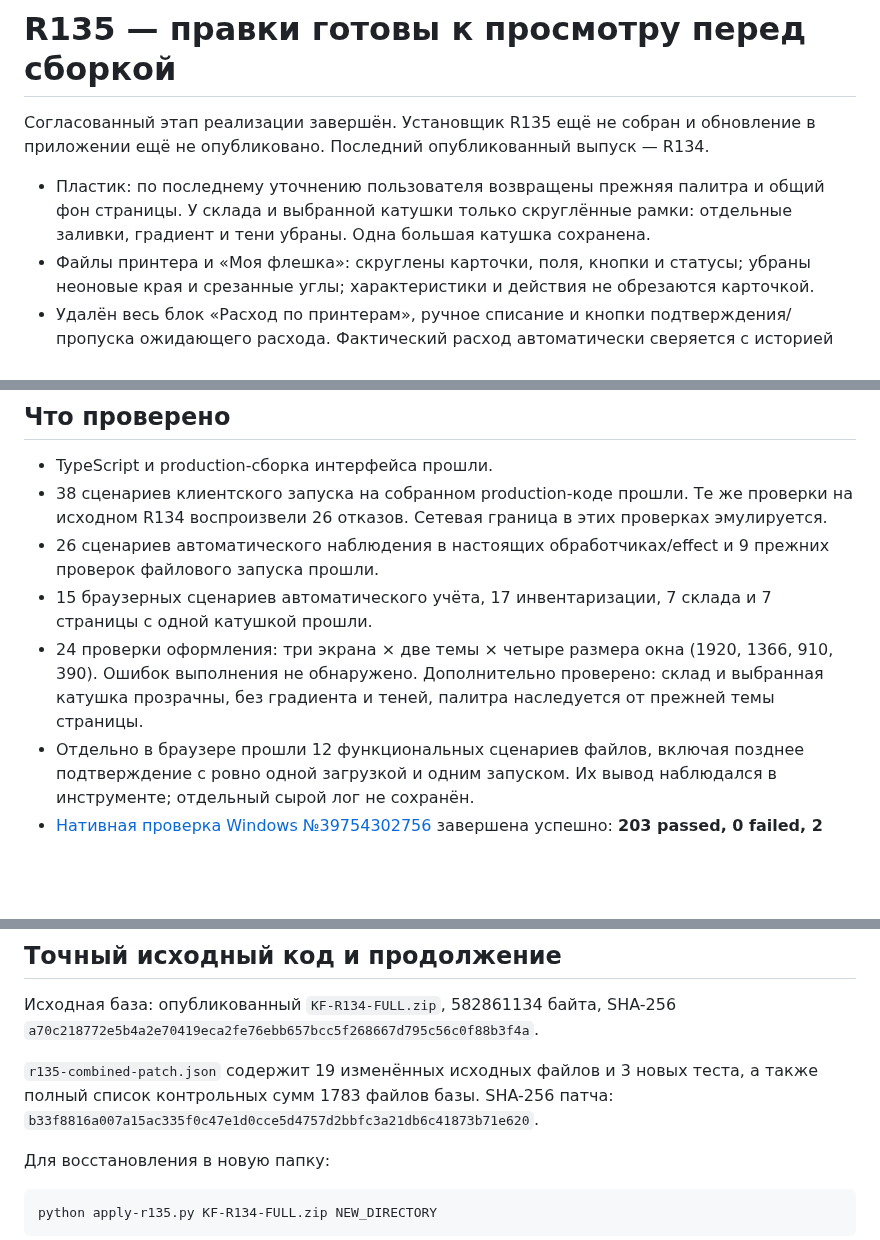
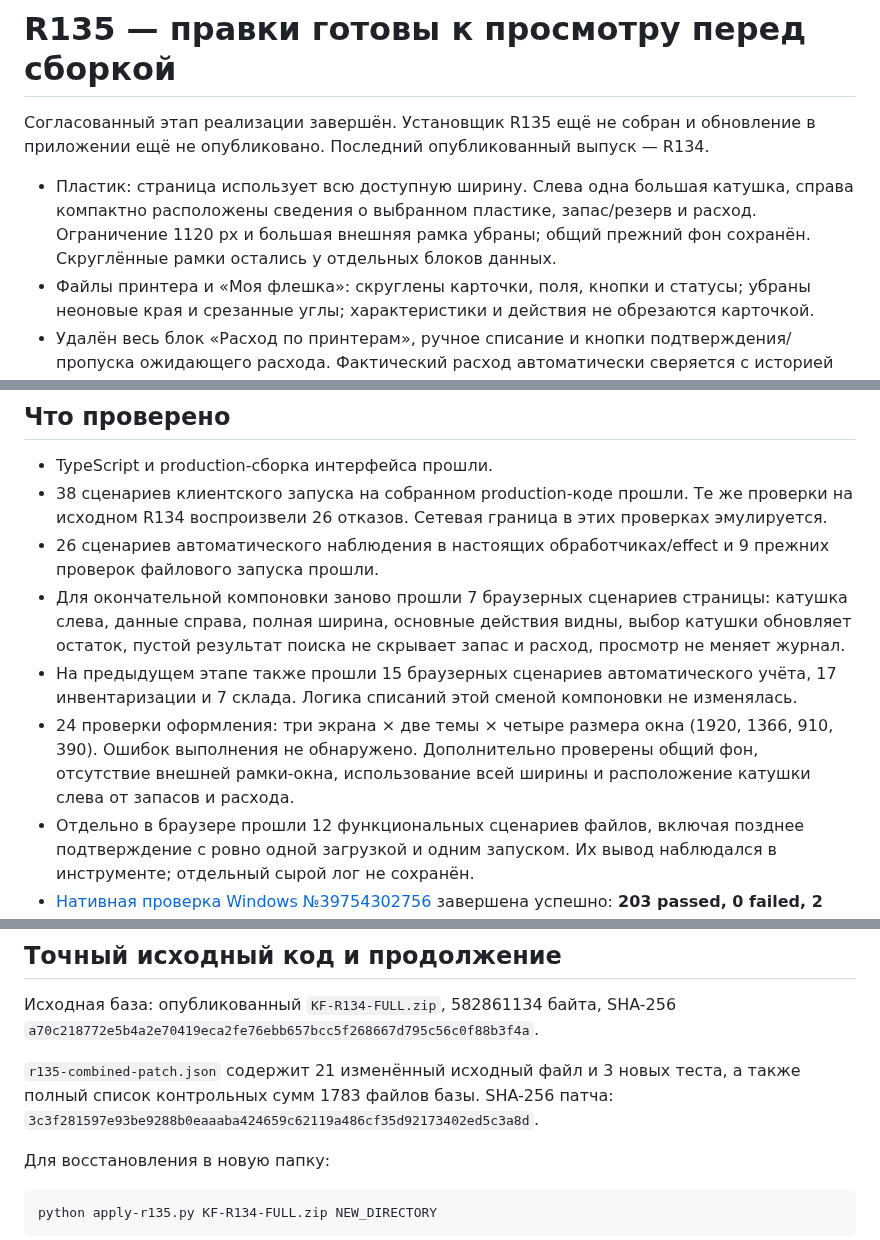
Before and after one commit to sanozhukov3737-oss/klipper-farm-updates, a Markdown page: R135-CURRENT-STATUS.md, 3 parts joined by grey strips. Drawn GitHub-style; blank space fills up the shorter version.

Commit message:
Use full-width plastic page with left spool and compact information [skip ci]
Apply approved composition: large spool at left, selected material / shared stock / consumption in one compact right column. Remove centered 1120px outer window, preserve original page background and rounded individual information blocks. Seven page workflows, 24 layout cases, TypeScript and production UI build passed. Installer not built.

```diff
--- a/R135-CURRENT-STATUS.md
+++ b/R135-CURRENT-STATUS.md
@@ -2,7 +2,7 @@
 
 Согласованный этап реализации завершён. Установщик R135 ещё не собран и обновление в приложении ещё не опубликовано. Последний опубликованный выпуск — R134.
 
-- Пластик: по последнему уточнению пользователя возвращены прежняя палитра и общий фон страницы. У склада и выбранной катушки только скруглённые рамки: отдельные заливки, градиент и тени убраны. Одна большая катушка сохранена.
+- Пластик: страница использует всю доступную ширину. Слева одна большая катушка, справа компактно расположены сведения о выбранном пластике, запас/резерв и расход. Ограничение 1120 px и большая внешняя рамка убраны; общий прежний фон сохранён. Скруглённые рамки остались у отдельных блоков данных.
 - Файлы принтера и «Моя флешка»: скруглены карточки, поля, кнопки и статусы; убраны неоновые края и срезанные углы; характеристики и действия не обрезаются карточкой.
 - Удалён весь блок «Расход по принтерам», ручное списание и кнопки подтверждения/пропуска ожидающего расхода. Фактический расход автоматически сверяется с историей после восстановления связи. Ожидание данных не подменяется примерным весом файла. Существующие запасы, привязки и журнал сохранены.
 - Flashforge Adventurer 5M: исправлено чтение вложенных ответов состояния, добавлено автоматическое наблюдение за запуском после задержки ответа. Проверка состояния не загружает файл повторно и не отправляет второй запуск.
@@ -25,8 +25,9 @@
 - TypeScript и production-сборка интерфейса прошли.
 - 38 сценариев клиентского запуска на собранном production-коде прошли. Те же проверки на исходном R134 воспроизвели 26 отказов. Сетевая граница в этих проверках эмулируется.
 - 26 сценариев автоматического наблюдения в настоящих обработчиках/effect и 9 прежних проверок файлового запуска прошли.
-- 15 браузерных сценариев автоматического учёта, 17 инвентаризации, 7 склада и 7 страницы с одной катушкой прошли.
-- 24 проверки оформления: три экрана × две темы × четыре размера окна (1920, 1366, 910, 390). Ошибок выполнения не обнаружено. Дополнительно проверено: склад и выбранная катушка прозрачны, без градиента и теней, палитра наследуется от прежней темы страницы.
+- Для окончательной компоновки заново прошли 7 браузерных сценариев страницы: катушка слева, данные справа, полная ширина, основные действия видны, выбор катушки обновляет остаток, пустой результат поиска не скрывает запас и расход, просмотр не меняет журнал.
+- На предыдущем этапе также прошли 15 браузерных сценариев автоматического учёта, 17 инвентаризации и 7 склада. Логика списаний этой сменой компоновки не изменялась.
+- 24 проверки оформления: три экрана × две темы × четыре размера окна (1920, 1366, 910, 390). Ошибок выполнения не обнаружено. Дополнительно проверены общий фон, отсутствие внешней рамки-окна, использование всей ширины и расположение катушки слева от запасов и расхода.
 - Отдельно в браузере прошли 12 функциональных сценариев файлов, включая позднее подтверждение с ровно одной загрузкой и одним запуском. Их вывод наблюдался в инструменте; отдельный сырой лог не сохранён.
 - [Нативная проверка Windows №39754302756](https://github.com/sanozhukov3737-oss/klipper-farm-updates/actions/runs/39754302756) завершена успешно: **203 passed, 0 failed, 2 ignored**, включая четыре новых теста сетевого поведения. Проверялись точные два нативных файла текущего патча поверх R134; production-интерфейс в этом задании CI не собирался.
 
@@ -36,7 +37,7 @@
 
 Исходная база: опубликованный `KF-R134-FULL.zip`, 582861134 байта, SHA-256 `a70c218772e5b4a2e70419eca2fe76ebb657bcc5f268667d795c56c0f88b3f4a`.
 
-`r135-combined-patch.json` содержит 19 изменённых исходных файлов и 3 новых теста, а также полный список контрольных сумм 1783 файлов базы. SHA-256 патча: `b33f8816a007a15ac335f0c47e1d0cce5d4757d2bbfc3a21db6c41873b71e620`.
+`r135-combined-patch.json` содержит 21 изменённый исходный файл и 3 новых теста, а также полный список контрольных сумм 1783 файлов базы. SHA-256 патча: `3c3f281597e93be9288b0eaaaba424659c62119a486cf35d92173402ed5c3a8d`.
 
 Для восстановления в новую папку:
 
```
Also changed, not shown: other parts of R135-CURRENT-STATUS.md (+1 -1 lines), r135-local-library-dark.png, r135-local-library-light.png, r135-plastic-dark.png, r135-plastic-light.png, r135-printer-files-light.png, 4 other files.
